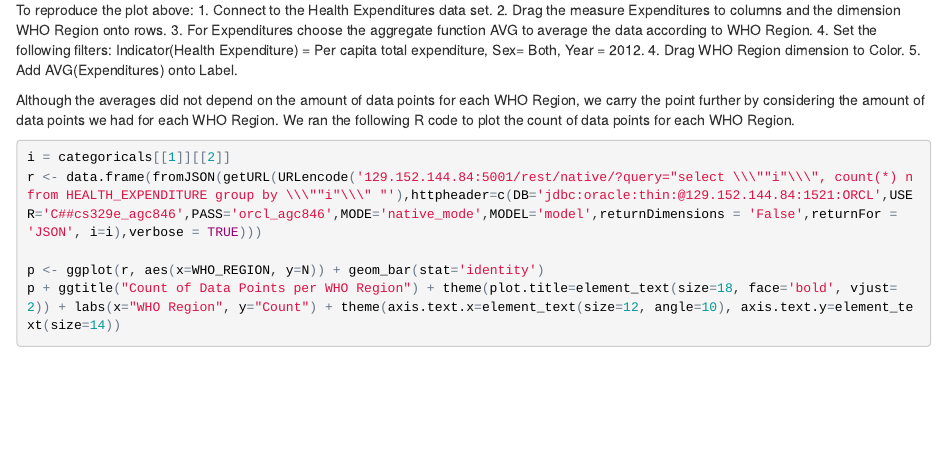
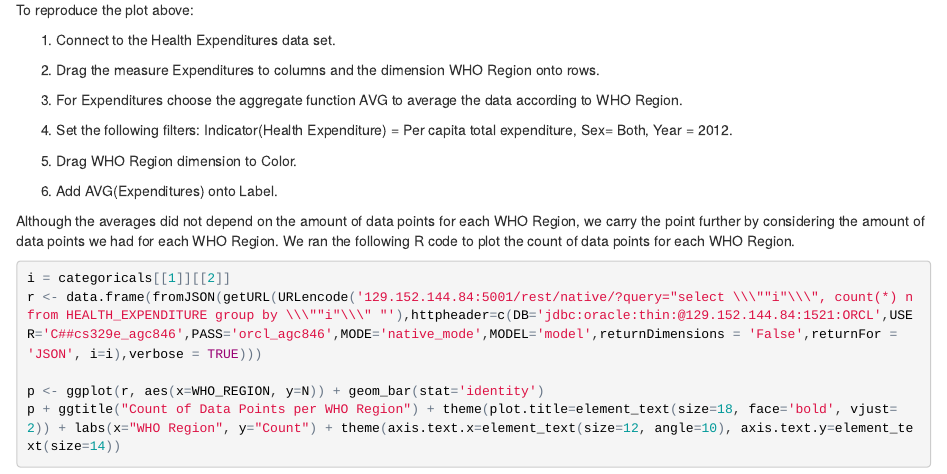
Before and after one commit to jrgparamo/DV_FinalProject, an R Markdown document (00 Doc/FinalProject.Rmd): the page in a window 1100 px wide, from 8020 px down before the commit and from 8050 px down after it, so that both start at the same text. The pictures show the output file 00 Doc/FinalProject.html that the author committed with the source, opened offline.

Commit message:
modify images

```diff
--- a/00 Doc/FinalProject.Rmd
+++ b/00 Doc/FinalProject.Rmd
@@ -156,12 +161,18 @@ From the plots, we reinforce the observation that European countries have compar
 ![](./AVG_HealthExpend_per_WHO.png)
 
 To reproduce the plot above:
+
 1. Connect to the Health Expenditures data set.
+
 2. Drag the measure Expenditures to columns and the dimension WHO Region onto rows.
+
 3. For Expenditures choose the aggregate function AVG to average the data according to WHO Region.
+
 4. Set the following filters: Indicator(Health Expenditure) = Per capita total expenditure, Sex= Both, Year = 2012.
-4. Drag WHO Region dimension to Color.
-5. Add AVG(Expenditures) onto Label.
+
+5. Drag WHO Region dimension to Color.
+
+6. Add AVG(Expenditures) onto Label.
 
 Although the averages did not depend on the amount of data points for each WHO Region, we carry the point further by considering the amount of data points we had for each WHO Region. We ran the following R code to plot the count of data points for each WHO Region.
 
```
Also changed, not shown: 00 Doc/FinalProject.html, 00 Doc/Population.png, 00 Doc/FinalProject.Rmd (19 more changed lines), 1 other file.
